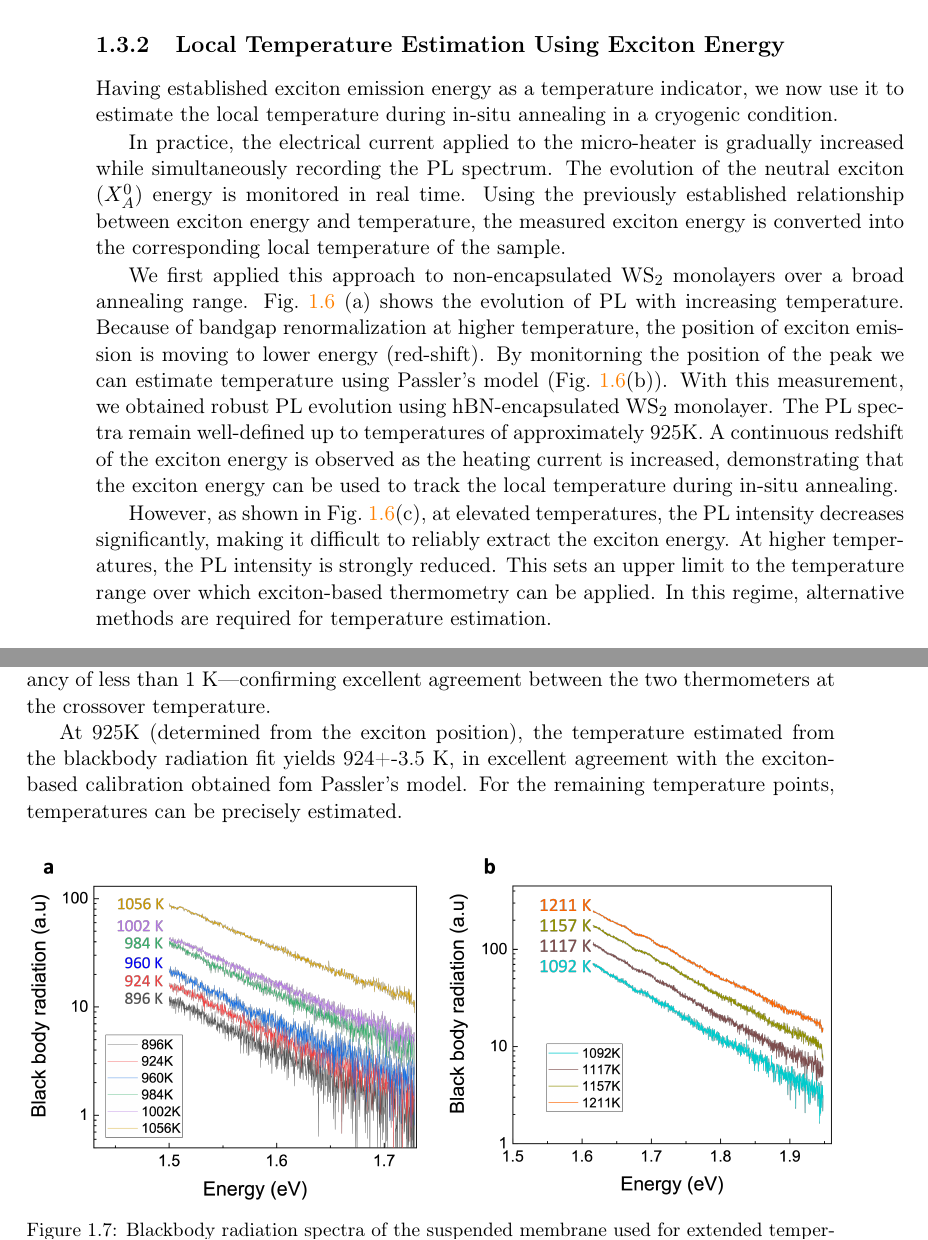
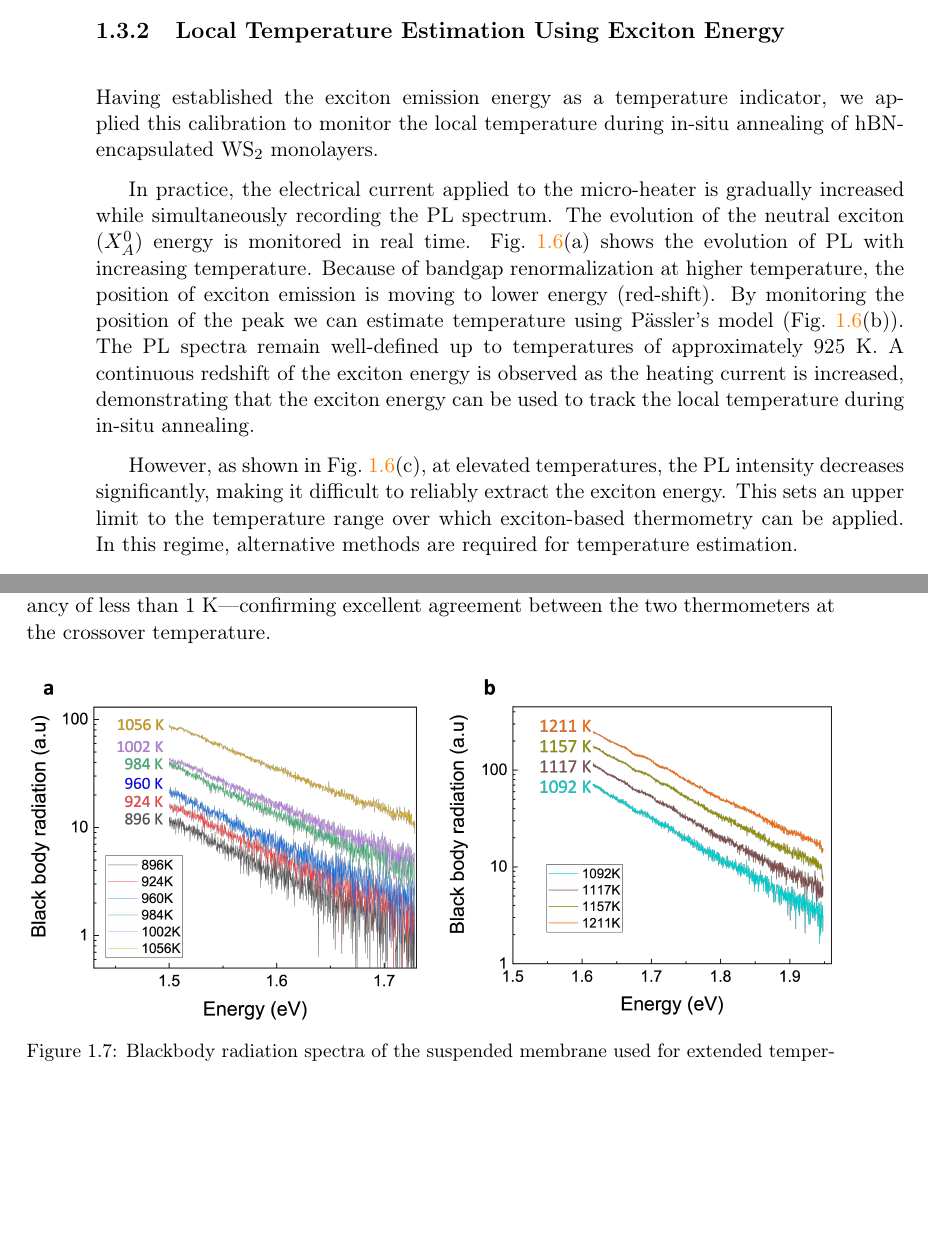
Before and after one commit to Gyeongjunl/PhD_thesis_GyeongjunLEE, a LaTeX thesis (sub_chapter_three.tex, which reads Chapters/Chapter_three.tex): two parts of pages 8 and 9 of 11, joined at a grey line, cut so that both start at the same text, the shorter picture padded with empty space. Compiled offline with pdfLaTeX.

Commit message:
Chapter 3: fix flow in 1.3.2, fix typo, remove duplicate 924K, unify 3.4K

```diff
--- a/Chapters/Chapter_three.tex
+++ b/Chapters/Chapter_three.tex
@@ -136,13 +136,11 @@ By combining cryostat-based temperature control at low temperatures and micro-he
 
 \subsection{Local Temperature Estimation Using Exciton Energy}
 
-Having established exciton emission energy as a temperature indicator, we now use it to estimate the local temperature during in-situ annealing in a cryogenic condition.
+Having established the exciton emission energy as a temperature indicator, we applied this calibration to monitor the local temperature during in-situ annealing of hBN-encapsulated WS$_2$ monolayers.
 
-In practice, the electrical current applied to the micro-heater is gradually increased while simultaneously recording the PL spectrum. The evolution of the neutral exciton ($X_A^0$) energy is monitored in real time. Using the previously established relationship between exciton energy and temperature, the measured exciton energy is converted into the corresponding local temperature of the sample.
+In practice, the electrical current applied to the micro-heater is gradually increased while simultaneously recording the PL spectrum. The evolution of the neutral exciton ($X_A^0$) energy is monitored in real time. Fig.~\ref{fig:pl_evolution}(a) shows the evolution of PL with increasing temperature. Because of bandgap renormalization at higher temperature, the position of exciton emission is moving to lower energy (red-shift). By monitoring the position of the peak we can estimate temperature using Pässler's model (Fig.~\ref{fig:pl_evolution}(b)). The PL spectra remain well-defined up to temperatures of approximately 925~K. A continuous redshift of the exciton energy is observed as the heating current is increased, demonstrating that the exciton energy can be used to track the local temperature during in-situ annealing.
 
-We first applied this approach to non-encapsulated WS$_2$ monolayers over a broad annealing range. Fig.~\ref{fig:pl_evolution} (a) shows the evolution of PL with increasing temperature. Because of bandgap renormalization at higher temperature, the position of exciton emission is moving to lower energy (red-shift). By monitorning the position of the peak we can estimate temperature using Passler's model (Fig.~\ref{fig:pl_evolution}(b)). With this measurement, we obtained robust PL evolution using hBN-encapsulated WS$_2$ monolayer. The PL spectra remain well-defined up to temperatures of approximately 925K. A continuous redshift of the exciton energy is observed as the heating current is increased, demonstrating that the exciton energy can be used to track the local temperature during in-situ annealing.
-
-However, as shown in Fig.~\ref{fig:pl_evolution}(c), at elevated temperatures, the PL intensity decreases significantly, making it difficult to reliably extract the exciton energy. At higher temperatures, the PL intensity is strongly reduced. This sets an upper limit to the temperature range over which exciton-based thermometry can be applied. In this regime, alternative methods are required for temperature estimation.
+However, as shown in Fig.~\ref{fig:pl_evolution}(c), at elevated temperatures, the PL intensity decreases significantly, making it difficult to reliably extract the exciton energy. This sets an upper limit to the temperature range over which exciton-based thermometry can be applied. In this regime, alternative methods are required for temperature estimation.
 
 \begin{figure}[htbp]
 	\centering
@@ -162,11 +160,10 @@ B(\nu, T) = A \frac{(h\nu)^2}{e^{h\nu / k_B T} - 1}
 
 where $A$ is a proportionality constant that accounts for the spectral response of the detection system, corrected by an independently measured efficiency curve. At 925~K (determined from the exciton position), the blackbody fit yields $924 \pm 3.4$~K—a discrepancy of less than 1~K—confirming excellent agreement between the two thermometers at the crossover temperature.
 
-At 925K (determined from the exciton position), the temperature estimated from the blackbody radiation fit yields 924+-3.5 K, in excellent agreement with the exciton-based calibration obtained fom Passler's model. For the remaining temperature points, temperatures can be precisely estimated.
 \begin{figure}[htbp]
 	\centering
 	\includegraphics[width=\textwidth]{Figure/Chapter_three/blackbody.png}
-	\caption{Blackbody radiation spectra of the suspended membrane used for extended temperature calibration at high temperatures. The spectra are fitted using Planck’s law. (a)From 896 K to 1056 K, (b) from 1092 K to 1211 K}
+	\caption{Blackbody radiation spectra of the suspended membrane used for extended temperature calibration at high temperatures. The spectra are fitted using Planck's law. (a)From 896 K to 1056 K, (b) from 1092 K to 1211 K}
 	\label{fig:blackbody}
 \end{figure}
 
```
